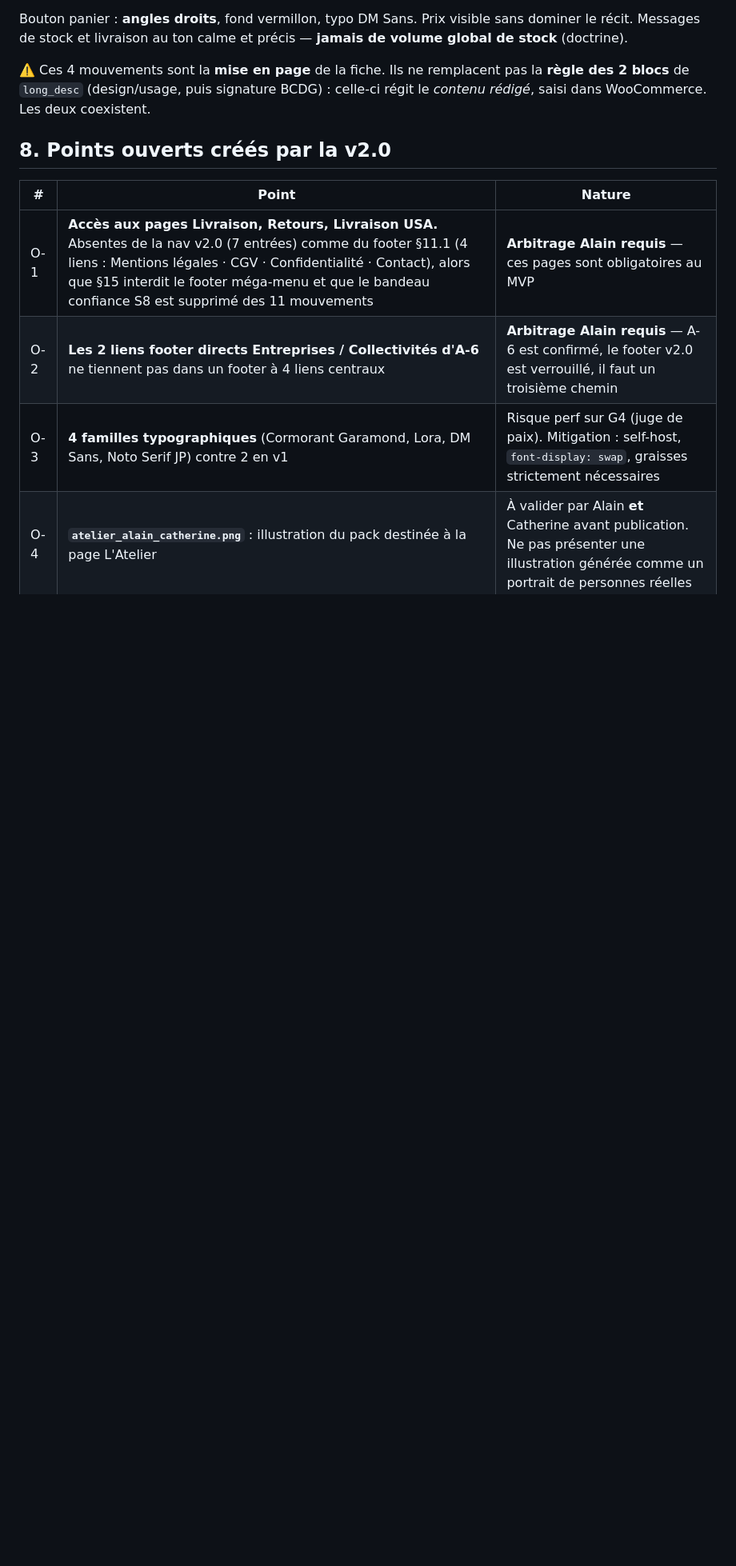
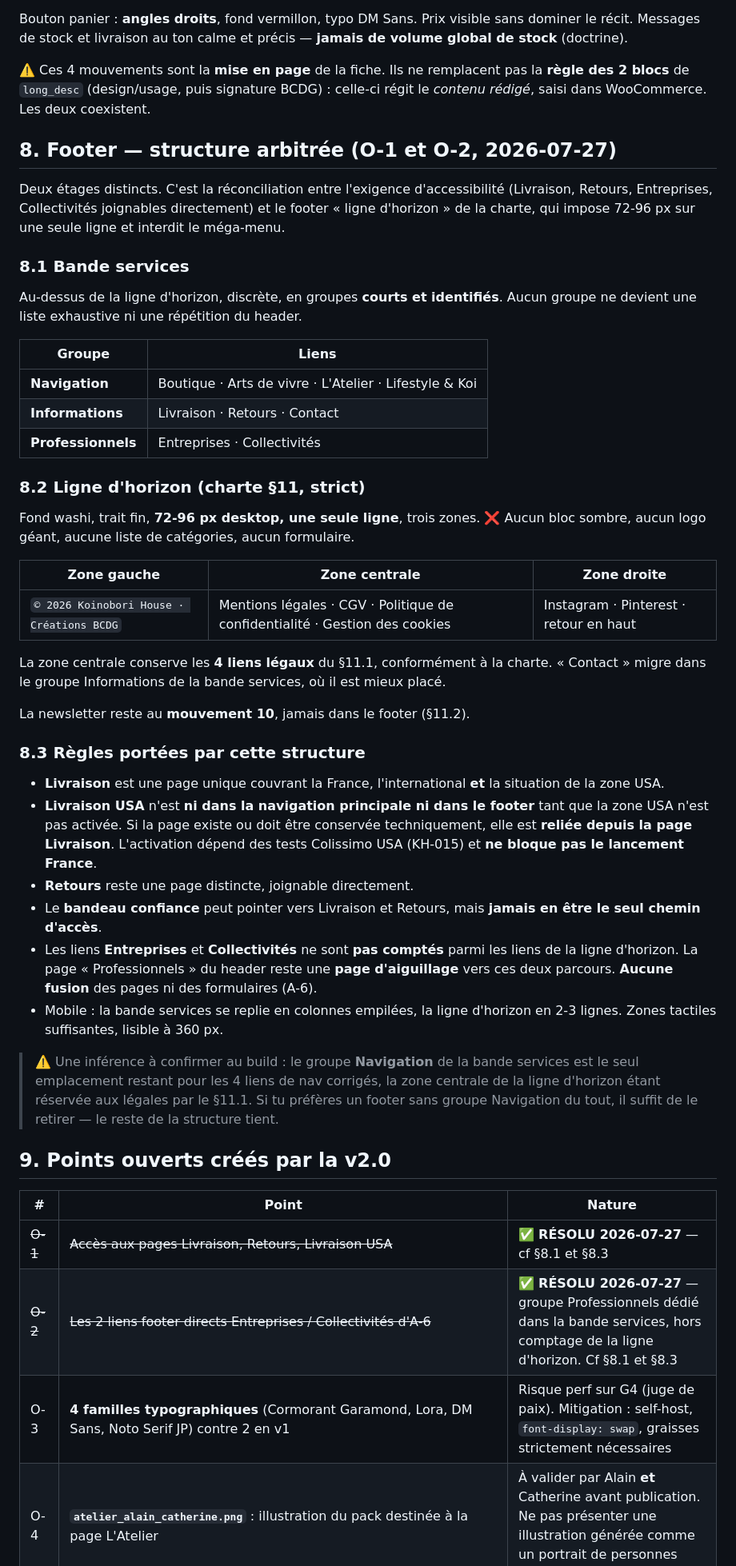
Before and after one commit to Ahlaoban/koinobori-house, a Markdown page: docs/ux-architecture.md, the part around one of its changes. Shown at 80% size. Rendered like a GitHub page; blank space fills up the shorter version.

Commit message:
docs(ux): arbitrages O-1 et O-2, structure du footer, cloture des deux points
O-1 Livraison / Retours / Livraison USA
- Une page Livraison unique couvre France, international et situation de la
  zone USA.
- Retours reste une page distincte joignable directement.
- Livraison USA n'est ni dans la navigation principale ni dans le footer
  tant que la zone n'est pas activee ; si la page doit etre conservee
  techniquement, elle est reliee depuis Livraison. L'activation depend des
  tests Colissimo USA et ne bloque pas le lancement France.
- Le bandeau confiance peut pointer vers Livraison et Retours sans en etre
  le seul chemin d'acces.

O-2 Entreprises et Collectivites
- Groupe "Professionnels" dedie dans le footer, hors comptage des liens de
  la ligne d'horizon. Page d'aiguillage conservee au header. Aucune fusion
  des pages ni des formulaires.

Footer en deux etages, pour tenir a la fois l'accessibilite et le §11 de la
charte (72-96 px, une seule ligne, pas de mega-menu) :
- bande services en groupes courts : Navigation, Informations,
  Professionnels ;
- ligne d'horizon stricte : copyright a gauche, 4 liens legaux au centre,
  reseaux et retour en haut a droite. Newsletter au mouvement 10.

Trois ecarts de l'arbitrage relaye ont ete corriges avant integration, apres
confirmation d'Alain :
- le bloc de navigation du footer reintroduisait "Collections" et "Univers",
  labels annules le meme jour par C4 et C2. Remplaces par Boutique, Arts de
  vivre, L'Atelier, Lifestyle & Koi.
- une entree Kairo au header aurait restaure A-4 et casse le critere de
  sortie §14 "les sept entrees principales sont presentes". La nav reste a 7.
- un footer a 5 blocs et 13 liens contredisait §11, §14 et §15. D'ou les deux
  etages.

Defaut de nommage corrige dans CLAUDE.md : la table des pages B2B/B2G
appelait "Professionnels" la page B2B. Depuis A-6 et la nav v2.0,
"Professionnels" est la page d'aiguillage et la page B2B s'appelle
"Entreprises".

Nouveau point ouvert O-10 : la v2.0 ne donne que les libelles FR de la nav.
Restent a definir Accueil, Arts de vivre, L'Atelier et Professionnels en
anglais, sachant que /en/business/ est deja pris par Entreprises. Le site
est bilingue des J0.

O-9 resserre : Kairo conserve une presence specifique sur la homepage, le
mouvement d'accueil reste a preciser.

Co-Authored-By: Claude Opus 5 <noreply@anthropic.com>

```diff
--- a/docs/ux-architecture.md
+++ b/docs/ux-architecture.md
@@ -146,12 +146,49 @@ Bouton panier : **angles droits**, fond vermillon, typo DM Sans. Prix visible sa
 
 ⚠️ Ces 4 mouvements sont la **mise en page** de la fiche. Ils ne remplacent pas la **règle des 2 blocs** de `long_desc` (design/usage, puis signature BCDG) : celle-ci régit le *contenu rédigé*, saisi dans WooCommerce. Les deux coexistent.
 
-## 8. Points ouverts créés par la v2.0
+## 8. Footer — structure arbitrée (O-1 et O-2, 2026-07-27)
+
+Deux étages distincts. C'est la réconciliation entre l'exigence d'accessibilité (Livraison, Retours, Entreprises, Collectivités joignables directement) et le footer « ligne d'horizon » de la charte, qui impose 72-96 px sur une seule ligne et interdit le méga-menu.
+
+### 8.1 Bande services
+
+Au-dessus de la ligne d'horizon, discrète, en groupes **courts et identifiés**. Aucun groupe ne devient une liste exhaustive ni une répétition du header.
+
+| Groupe | Liens |
+|---|---|
+| **Navigation** | Boutique · Arts de vivre · L'Atelier · Lifestyle & Koi |
+| **Informations** | Livraison · Retours · Contact |
+| **Professionnels** | Entreprises · Collectivités |
+
+### 8.2 Ligne d'horizon (charte §11, strict)
+
+Fond washi, trait fin, **72-96 px desktop, une seule ligne**, trois zones. ❌ Aucun bloc sombre, aucun logo géant, aucune liste de catégories, aucun formulaire.
+
+| Zone gauche | Zone centrale | Zone droite |
+|---|---|---|
+| `© 2026 Koinobori House · Créations BCDG` | Mentions légales · CGV · Politique de confidentialité · Gestion des cookies | Instagram · Pinterest · retour en haut |
+
+La zone centrale conserve les **4 liens légaux** du §11.1, conformément à la charte. « Contact » migre dans le groupe Informations de la bande services, où il est mieux placé.
+
+La newsletter reste au **mouvement 10**, jamais dans le footer (§11.2).
+
+### 8.3 Règles portées par cette structure
+
+- **Livraison** est une page unique couvrant la France, l'international **et** la situation de la zone USA.
+- **Livraison USA** n'est **ni dans la navigation principale ni dans le footer** tant que la zone USA n'est pas activée. Si la page existe ou doit être conservée techniquement, elle est **reliée depuis la page Livraison**. L'activation dépend des tests Colissimo USA (KH-015) et **ne bloque pas le lancement France**.
+- **Retours** reste une page distincte, joignable directement.
+- Le **bandeau confiance** peut pointer vers Livraison et Retours, mais **jamais en être le seul chemin d'accès**.
+- Les liens **Entreprises** et **Collectivités** ne sont **pas comptés** parmi les liens de la ligne d'horizon. La page « Professionnels » du header reste une **page d'aiguillage** vers ces deux parcours. **Aucune fusion** des pages ni des formulaires (A-6).
+- Mobile : la bande services se replie en colonnes empilées, la ligne d'horizon en 2-3 lignes. Zones tactiles suffisantes, lisible à 360 px.
+
+> ⚠️ Une inférence à confirmer au build : le groupe **Navigation** de la bande services est le seul emplacement restant pour les 4 liens de nav corrigés, la zone centrale de la ligne d'horizon étant réservée aux légales par le §11.1. Si tu préfères un footer sans groupe Navigation du tout, il suffit de le retirer — le reste de la structure tient.
+
+## 9. Points ouverts créés par la v2.0
 
 | # | Point | Nature |
 |---|---|---|
-| O-1 | **Accès aux pages Livraison, Retours, Livraison USA.** Absentes de la nav v2.0 (7 entrées) comme du footer §11.1 (4 liens : Mentions légales · CGV · Confidentialité · Contact), alors que §15 interdit le footer méga-menu et que le bandeau confiance S8 est supprimé des 11 mouvements | **Arbitrage Alain requis** — ces pages sont obligatoires au MVP |
-| O-2 | **Les 2 liens footer directs Entreprises / Collectivités d'A-6** ne tiennent pas dans un footer à 4 liens centraux | **Arbitrage Alain requis** — A-6 est confirmé, le footer v2.0 est verrouillé, il faut un troisième chemin |
+| ~~O-1~~ | ~~Accès aux pages Livraison, Retours, Livraison USA~~ | ✅ **RÉSOLU 2026-07-27** — cf §8.1 et §8.3 |
+| ~~O-2~~ | ~~Les 2 liens footer directs Entreprises / Collectivités d'A-6~~ | ✅ **RÉSOLU 2026-07-27** — groupe Professionnels dédié dans la bande services, hors comptage de la ligne d'horizon. Cf §8.1 et §8.3 |
 | O-3 | **4 familles typographiques** (Cormorant Garamond, Lora, DM Sans, Noto Serif JP) contre 2 en v1 | Risque perf sur G4 (juge de paix). Mitigation : self-host, `font-display: swap`, graisses strictement nécessaires |
 | O-4 | **`atelier_alain_catherine.png`** : illustration du pack destinée à la page L'Atelier | À valider par Alain **et** Catherine avant publication. Ne pas présenter une illustration générée comme un portrait de personnes réelles |
 | O-5 | **Instagram · Pinterest** au footer §11.1 | Ne pas poser de lien mort : à confirmer que les comptes existent |
```
Also changed, not shown: other parts of docs/ux-architecture.md (+4 -3 lines), CLAUDE.md (+9 -1 lines), docs/ux-backlog.md (+1 -1 lines).
